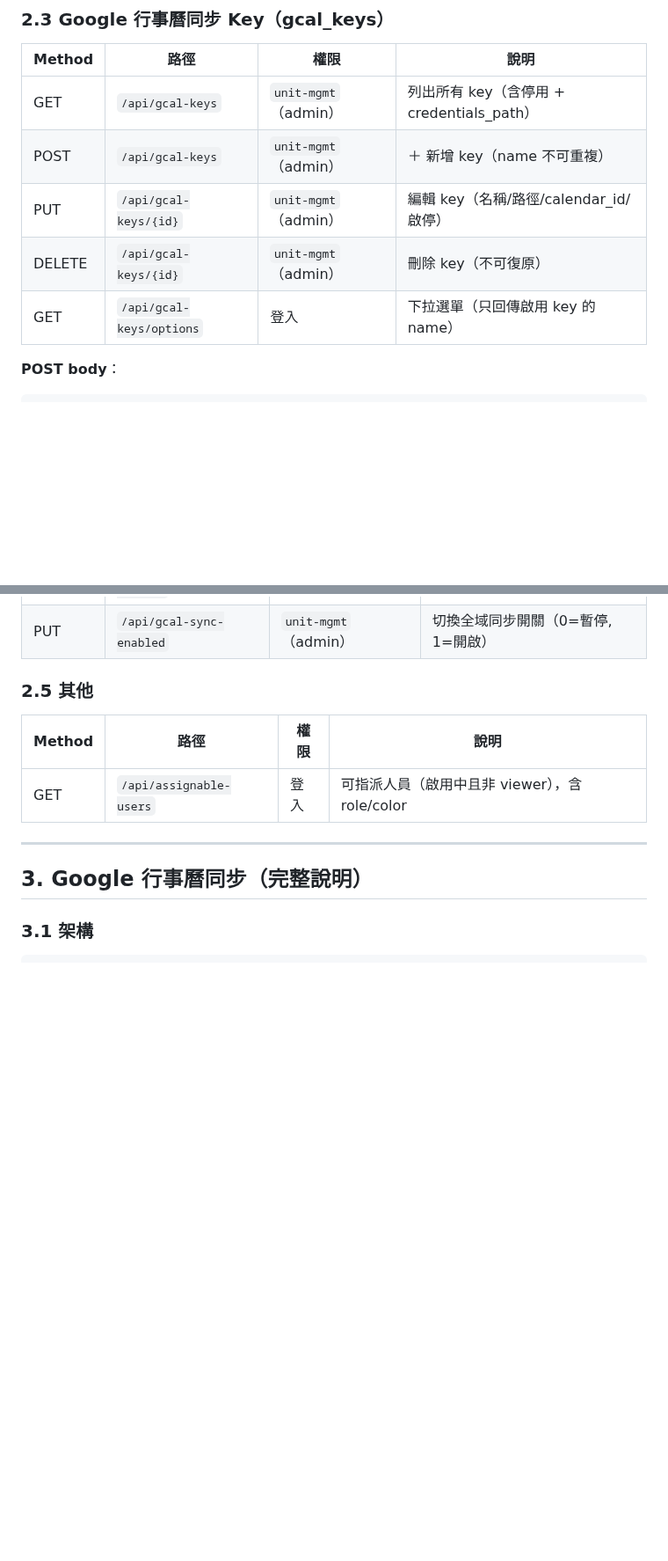
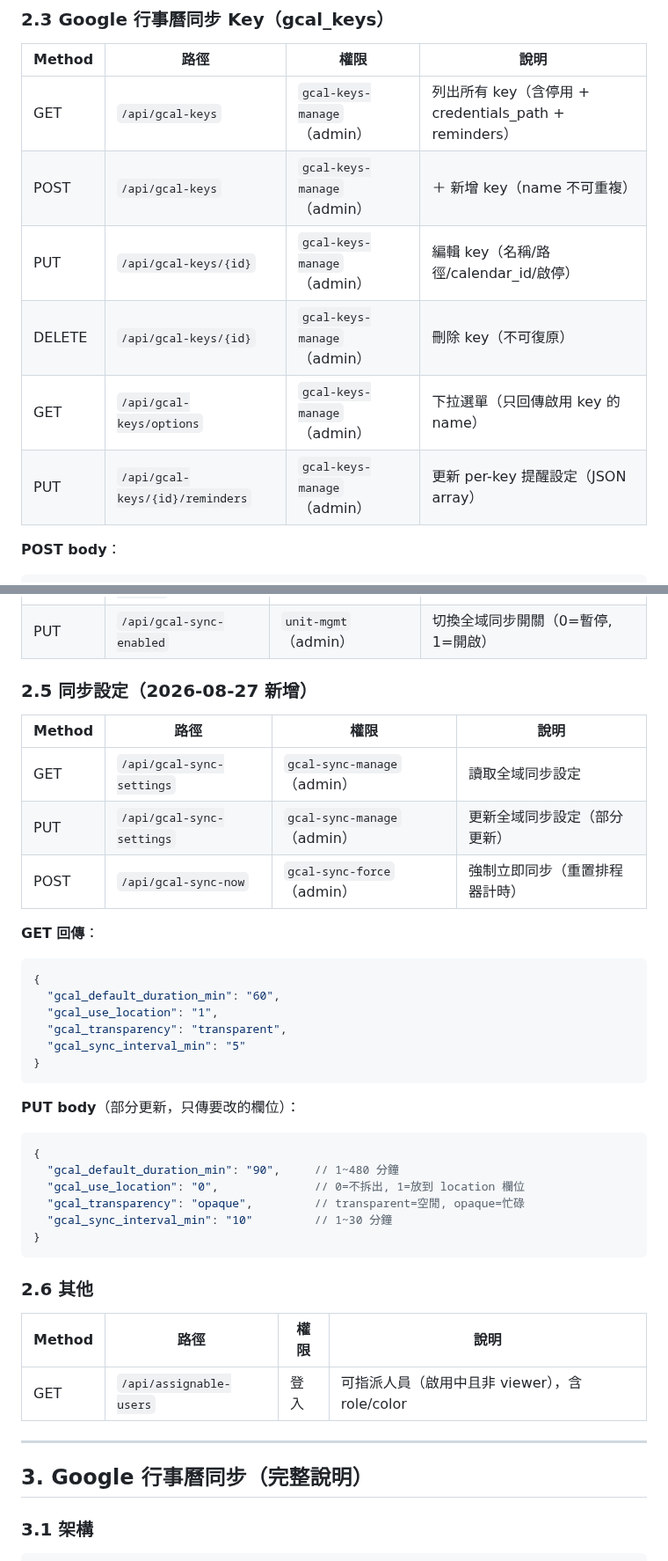
Before and after one commit to jlin53882/hvac-inventory, a Markdown page: docs/行事曆維護文件.md, 2 parts joined by grey strips. Shown at 88% size. GitHub-like rendering; blank space fills up the shorter version.

Commit message:
docs: 更新行事曆維護文件（同步設定 API + 權限修正）
- 新增 §2.5 同步設定 API（GET/PUT settings + POST sync-now）
- 權限從 unit-mgmt 改為 gcal-keys-manage/gcal-sync-manage/gcal-sync-force
- 資料表新增 gcal_sync_settings
- 權限矩陣新增 3 個 permission

````diff
--- a/docs/行事曆維護文件.md
+++ b/docs/行事曆維護文件.md
@@ -104,11 +105,12 @@
 
 | Method | 路徑 | 權限 | 說明 |
 |---|---|---|---|
-| GET | `/api/gcal-keys` | `unit-mgmt`（admin） | 列出所有 key（含停用 + credentials_path） |
-| POST | `/api/gcal-keys` | `unit-mgmt`（admin） | ＋ 新增 key（name 不可重複） |
-| PUT | `/api/gcal-keys/{id}` | `unit-mgmt`（admin） | 編輯 key（名稱/路徑/calendar_id/啟停） |
-| DELETE | `/api/gcal-keys/{id}` | `unit-mgmt`（admin） | 刪除 key（不可復原） |
-| GET | `/api/gcal-keys/options` | 登入 | 下拉選單（只回傳啟用 key 的 name） |
+| GET | `/api/gcal-keys` | `gcal-keys-manage`（admin） | 列出所有 key（含停用 + credentials_path + reminders） |
+| POST | `/api/gcal-keys` | `gcal-keys-manage`（admin） | ＋ 新增 key（name 不可重複） |
+| PUT | `/api/gcal-keys/{id}` | `gcal-keys-manage`（admin） | 編輯 key（名稱/路徑/calendar_id/啟停） |
+| DELETE | `/api/gcal-keys/{id}` | `gcal-keys-manage`（admin） | 刪除 key（不可復原） |
+| GET | `/api/gcal-keys/options` | `gcal-keys-manage`（admin） | 下拉選單（只回傳啟用 key 的 name） |
+| PUT | `/api/gcal-keys/{id}/reminders` | `gcal-keys-manage`（admin） | 更新 per-key 提醒設定（JSON array） |
 
 **POST body**：
 ```json
@@ -128,7 +130,35 @@
 | GET | `/api/gcal-sync-enabled` | 登入 | 讀取全域同步開關 |
 | PUT | `/api/gcal-sync-enabled` | `unit-mgmt`（admin） | 切換全域同步開關（0=暫停, 1=開啟） |
 
-### 2.5 其他
+### 2.5 同步設定（2026-08-27 新增）
+
+| Method | 路徑 | 權限 | 說明 |
+|---|---|---|---|
+| GET | `/api/gcal-sync-settings` | `gcal-sync-manage`（admin） | 讀取全域同步設定 |
+| PUT | `/api/gcal-sync-settings` | `gcal-sync-manage`（admin） | 更新全域同步設定（部分更新） |
+| POST | `/api/gcal-sync-now` | `gcal-sync-force`（admin） | 強制立即同步（重置排程器計時） |
+
+**GET 回傳**：
+```json
+{
+  "gcal_default_duration_min": "60",
+  "gcal_use_location": "1",
+  "gcal_transparency": "transparent",
+  "gcal_sync_interval_min": "5"
+}
+```
+
+**PUT body**（部分更新，只傳要改的欄位）：
+```json
+{
+  "gcal_default_duration_min": "90",     // 1~480 分鐘
+  "gcal_use_location": "0",              // 0=不拆出, 1=放到 location 欄位
+  "gcal_transparency": "opaque",         // transparent=空閒, opaque=忙碌
+  "gcal_sync_interval_min": "10"         // 1~30 分鐘
+}
+```
+
+### 2.6 其他
 
 | Method | 路徑 | 權限 | 說明 |
 |---|---|---|---|
````
Also changed, not shown: other parts of docs/行事曆維護文件.md (+5 -2 lines).
